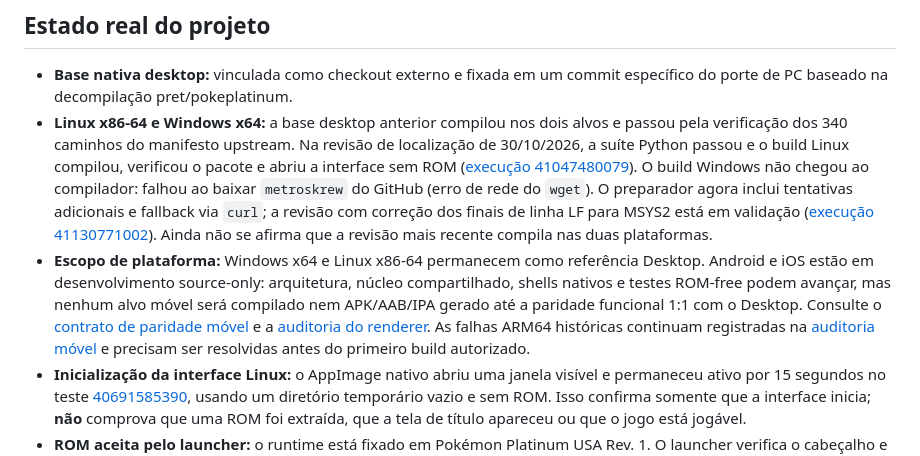
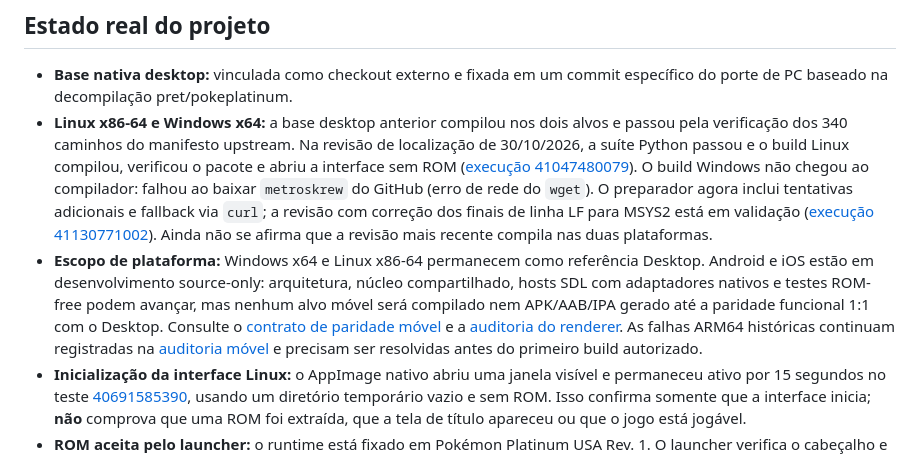
Before and after one commit to CarlosCosta07-s/Platina_reluzente-, a Markdown page: README.md, the part around the change. Drawn GitHub-style.

Commit message:
Clarify SDL-based mobile host architecture in README

```diff
--- a/README.md
+++ b/README.md
@@ -17,7 +17,7 @@ O porte paralelo está agora fixado nas revisões compatíveis do [aletheia](htt
 
 - **Base nativa desktop:** vinculada como checkout externo e fixada em um commit específico do porte de PC baseado na decompilação pret/pokeplatinum.
 - **Linux x86-64 e Windows x64:** a base desktop anterior compilou nos dois alvos e passou pela verificação dos 340 caminhos do manifesto upstream. Na revisão de localização de 30/10/2026, a suíte Python passou e o build Linux compilou, verificou o pacote e abriu a interface sem ROM ([execução 41047480079](https://github.com/CarlosCosta07-s/Platina_reluzente-/actions/runs/41047480079)). O build Windows não chegou ao compilador: falhou ao baixar `metroskrew` do GitHub (erro de rede do `wget`). O preparador agora inclui tentativas adicionais e fallback via `curl`; a revisão com correção dos finais de linha LF para MSYS2 está em validação ([execução 41130771002](https://github.com/CarlosCosta07-s/Platina_reluzente-/actions/runs/41130771002)). Ainda não se afirma que a revisão mais recente compila nas duas plataformas.
-- **Escopo de plataforma:** Windows x64 e Linux x86-64 permanecem como referência Desktop. Android e iOS estão em desenvolvimento source-only: arquitetura, núcleo compartilhado, shells nativos e testes ROM-free podem avançar, mas nenhum alvo móvel será compilado nem APK/AAB/IPA gerado até a paridade funcional 1:1 com o Desktop. Consulte o [contrato de paridade móvel](docs/MOBILE_PARITY_CONTRACT.md) e a [auditoria do renderer](docs/MOBILE_RENDERER_AUDIT.md). As falhas ARM64 históricas continuam registradas na [auditoria móvel](docs/MOBILE_PORT_AUDIT.md) e precisam ser resolvidas antes do primeiro build autorizado.
+- **Escopo de plataforma:** Windows x64 e Linux x86-64 permanecem como referência Desktop. Android e iOS estão em desenvolvimento source-only: arquitetura, núcleo compartilhado, hosts SDL com adaptadores nativos e testes ROM-free podem avançar, mas nenhum alvo móvel será compilado nem APK/AAB/IPA gerado até a paridade funcional 1:1 com o Desktop. Consulte o [contrato de paridade móvel](docs/MOBILE_PARITY_CONTRACT.md) e a [auditoria do renderer](docs/MOBILE_RENDERER_AUDIT.md). As falhas ARM64 históricas continuam registradas na [auditoria móvel](docs/MOBILE_PORT_AUDIT.md) e precisam ser resolvidas antes do primeiro build autorizado.
 - **Inicialização da interface Linux:** o AppImage nativo abriu uma janela visível e permaneceu ativo por 15 segundos no teste [40691585390](https://github.com/CarlosCosta07-s/Platina_reluzente-/actions/runs/40691585390), usando um diretório temporário vazio e sem ROM. Isso confirma somente que a interface inicia; **não** comprova que uma ROM foi extraída, que a tela de título apareceu ou que o jogo está jogável.
 - **ROM aceita pelo launcher:** o runtime está fixado em Pokémon Platinum USA Rev. 1. O launcher verifica o cabeçalho e o SHA-1 integral `0862ec35b24de5c7e2dcb88c9eea0873110d755c`; a USA Rev. 0 enviada em 29/10/2026 (`ce81046eda7d232513069519cb2085349896dec7`, CRC-32 `9253921D`) é reconhecida como Rev. 0 e recusada porque ainda não há um build Rev. 0 validado.
 - **Português brasileiro:** a ferramenta gera um pacote isolado com manifesto e hashes dos sete NARC aprovados. O launcher já permite importar essa pasta, validar manifesto/estrutura/hashes, instalar uma cópia privada e selecionar English ou Português (Brasil). O `FS_OpenFile` nativo consulta os sete caminhos autorizados sem substituir os arquivos-base; a ausência de um recurso PT-BR bloqueia a abertura, sem fallback silencioso para inglês. O patch Xdelta v1.2.0 continua sem compatibilidade comprovada com a Rev. 1. A integração técnica e os testes automatizados não comprovam a renderização correta dos textos; ainda faltam validação visual e gameplay em execução. Veja a [documentação técnica](docs/LOCALIZATION.md).
```
